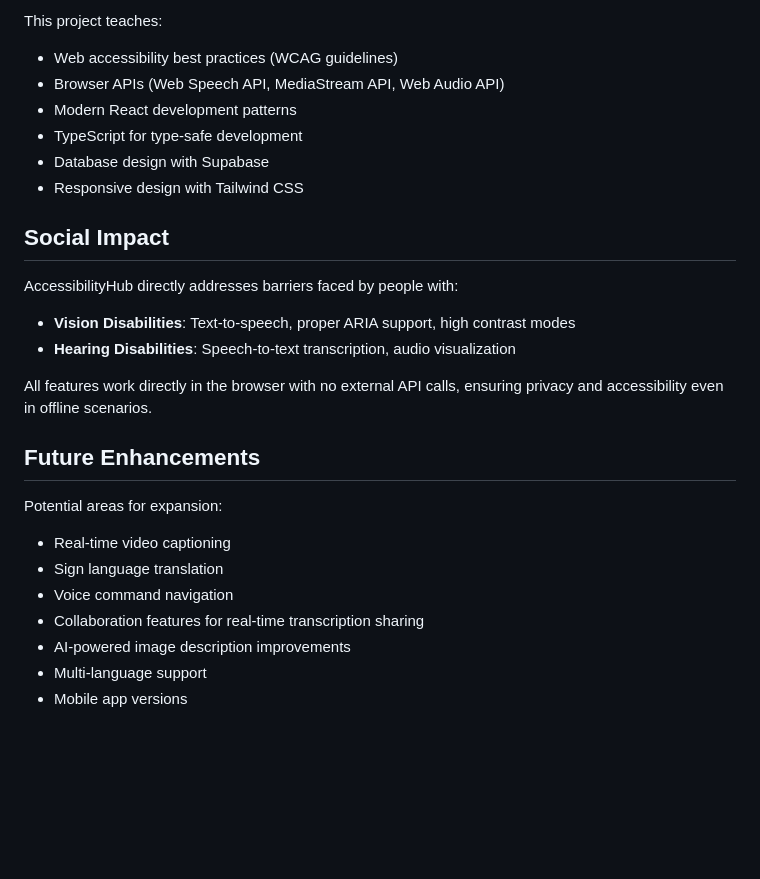
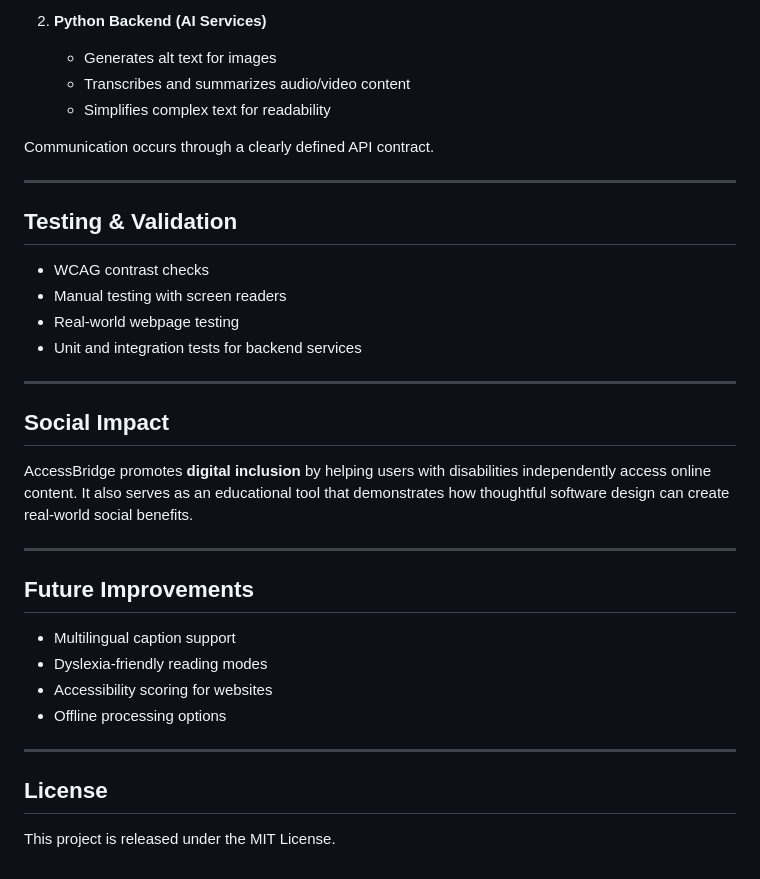
Before and after one commit to mich24peaNUT1/TSA-Projects, a Markdown page: Software_Dev/README.md, the part around one of its changes. Rendered like a GitHub page; blank space fills up the shorter version.

```diff
--- a/Software_Dev/README.md
+++ b/Software_Dev/README.md
@@ -154,27 +129,37 @@ This project demonstrates:
 
-This project teaches:
-- Web accessibility best practices (WCAG guidelines)
-- Browser APIs (Web Speech API, MediaStream API, Web Audio API)
-- Modern React development patterns
-- TypeScript for type-safe development
-- Database design with Supabase
-- Responsive design with Tailwind CSS
+2. **Python Backend (AI Services)**
+   - Generates alt text for images
+   - Transcribes and summarizes audio/video content
+   - Simplifies complex text for readability
+
+Communication occurs through a clearly defined API contract.
+
+---
+
+## Testing & Validation
+
+- WCAG contrast checks
+- Manual testing with screen readers
+- Real-world webpage testing
+- Unit and integration tests for backend services
+
+---
 
 ## Social Impact
 
-AccessibilityHub directly addresses barriers faced by people with:
-- **Vision Disabilities**: Text-to-speech, proper ARIA support, high contrast modes
-- **Hearing Disabilities**: Speech-to-text transcription, audio visualization
+AccessBridge promotes **digital inclusion** by helping users with disabilities independently access online content. It also serves as an educational tool that demonstrates how thoughtful software design can create real-world social benefits.
 
-All features work directly in the browser with no external API calls, ensuring privacy and accessibility even in offline scenarios.
+---
 
-## Future Enhancements
+## Future Improvements
 
-Potential areas for expansion:
-- Real-time video captioning
-- Sign language translation
-- Voice command navigation
-- Collaboration features for real-time transcription sharing
-- AI-powered image description improvements
-- Multi-language support
-- Mobile app versions
+- Multilingual caption support
+- Dyslexia-friendly reading modes
+- Accessibility scoring for websites
+- Offline processing options
+
+---
+
+## License
+
+This project is released under the MIT License.
```
Also changed, not shown: other parts of Software_Dev/README.md (+98 -123 lines).
